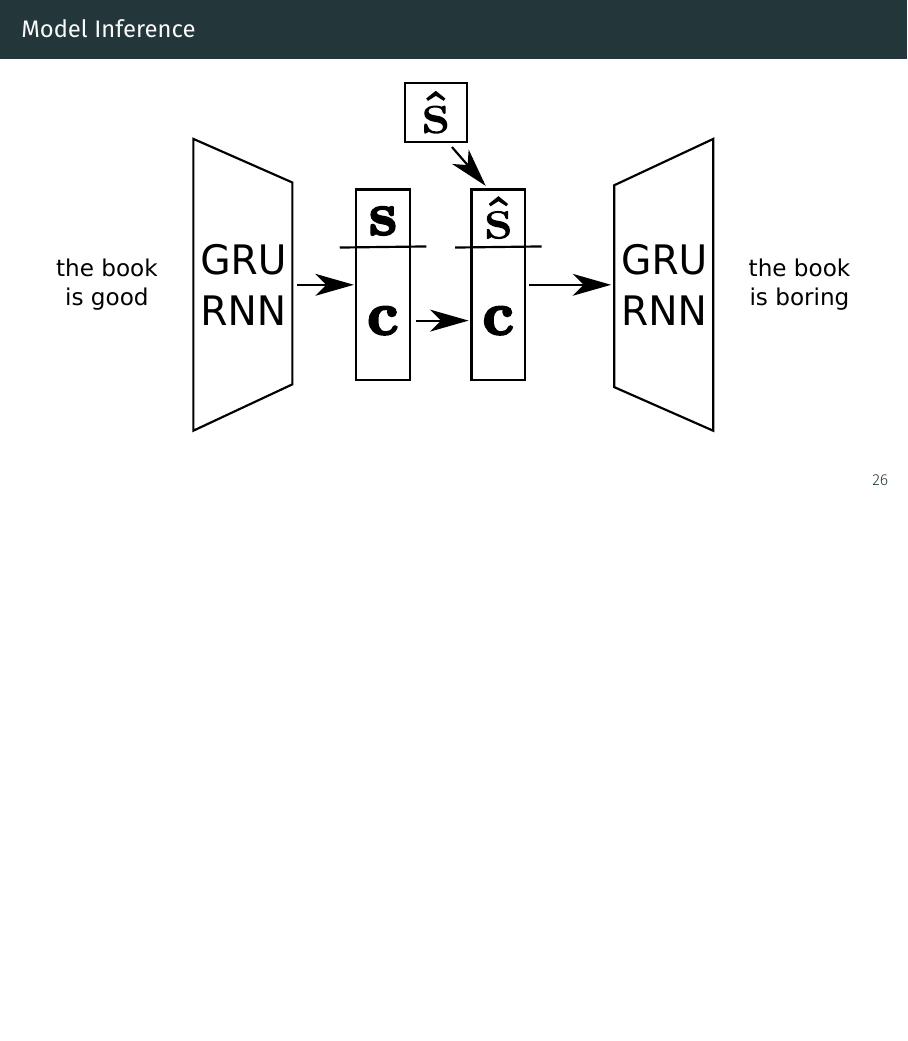
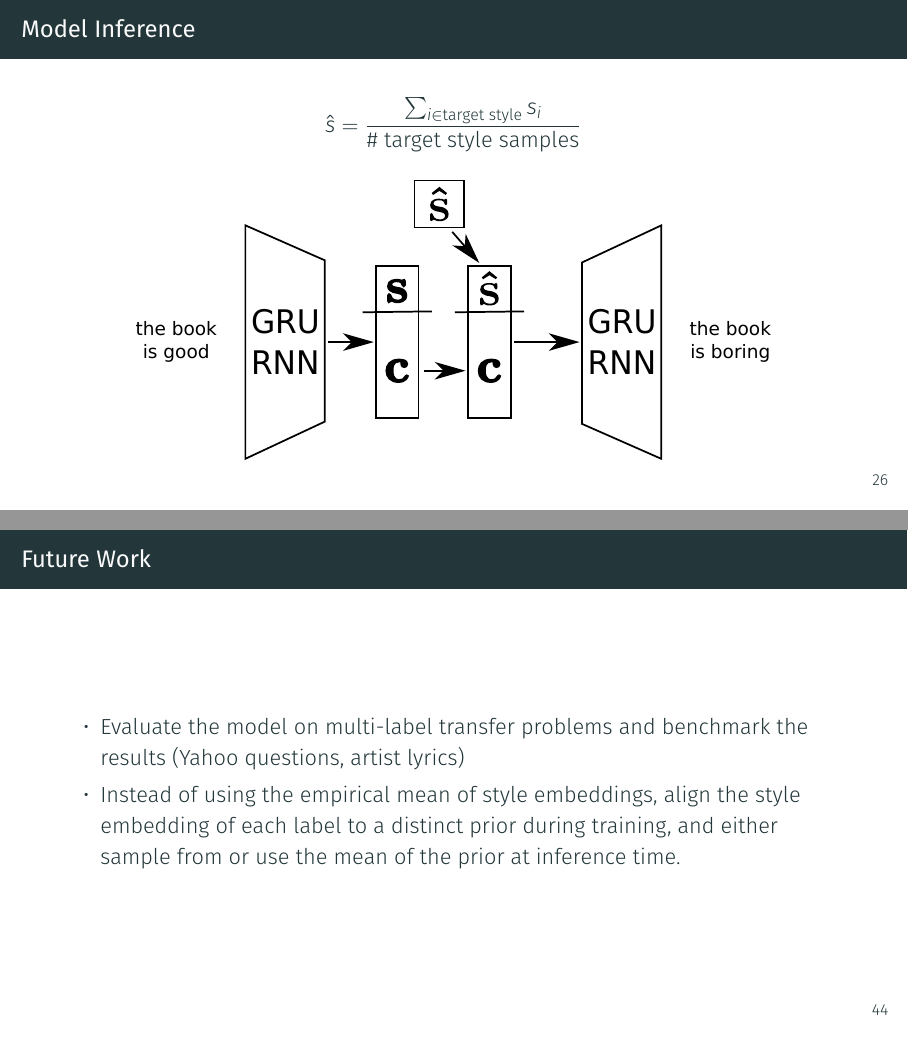
Before and after one commit to vineetjohn/uw-mmath-thesis-presentation, LaTeX slides (presentation.tex): page 31 of 61 before the commit and pages 31 and 55 of 61 after it, the two joined at a grey line, the shorter picture padded with empty space. Compiled offline with XeLaTeX; a missing font is replaced by an installed copy or a similar font.

Commit message:
Add section for Future Work

```diff
--- a/presentation.tex
+++ b/presentation.tex
@@ -349,9 +349,13 @@
 \end{frame}
 
 \begin{frame}{Model Inference}
+	\begin{equation*}
+		\hat{s}=\frac{\sum_{i\in\text{target style}} s_i}{\text{\# target style samples}}
+	\end{equation*}
+
 	\centering
 	\begin{figure}[ht]
-		\includegraphics[width=\textwidth]{images/overview-inference}
+		\includegraphics[width=0.8\textwidth]{images/overview-inference}
 	\end{figure}
 \end{frame}
 
@@ -644,10 +648,23 @@
 	\end{itemize}
 \end{frame}
 
+%
+
+\begin{frame}{Future Work}
+	\begin{itemize}
+		\item Evaluate the model on multi-label transfer problems and benchmark the results (Yahoo questions, artist lyrics)
+		\item Instead of using the empirical mean of style embeddings, align the style embedding of each label to a distinct prior during training, and either sample from or use the mean of the prior at inference time.
+	\end{itemize}
+\end{frame}
+
+%
+
 \begin{frame}[allowframebreaks]
 	\bibliography{presentation}
 	\bibliographystyle{unsrtnat}
 \end{frame}
+
+%
 
 \begin{frame}
 	\centering
```
Also changed, not shown: presentation.tex (6 more changed lines).
